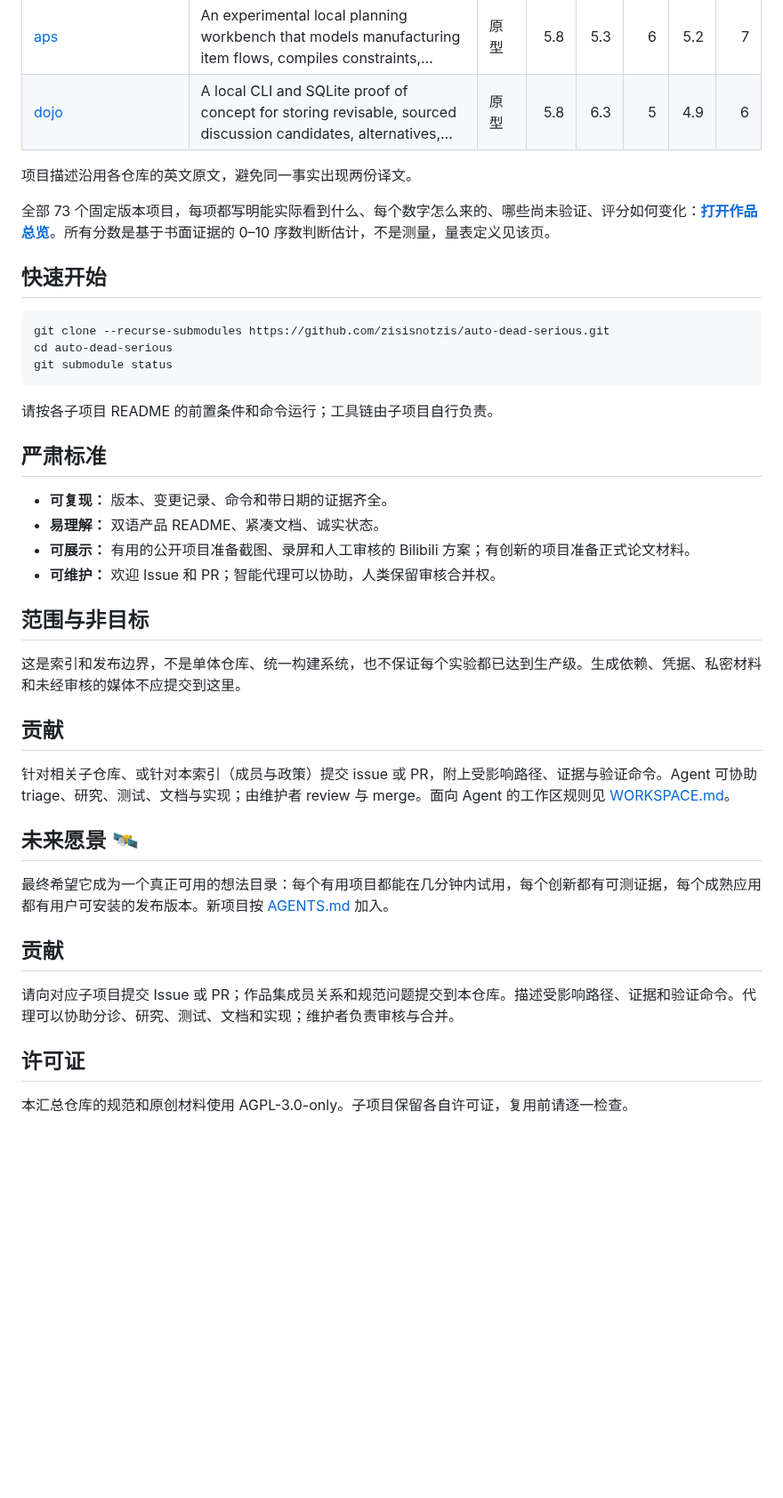
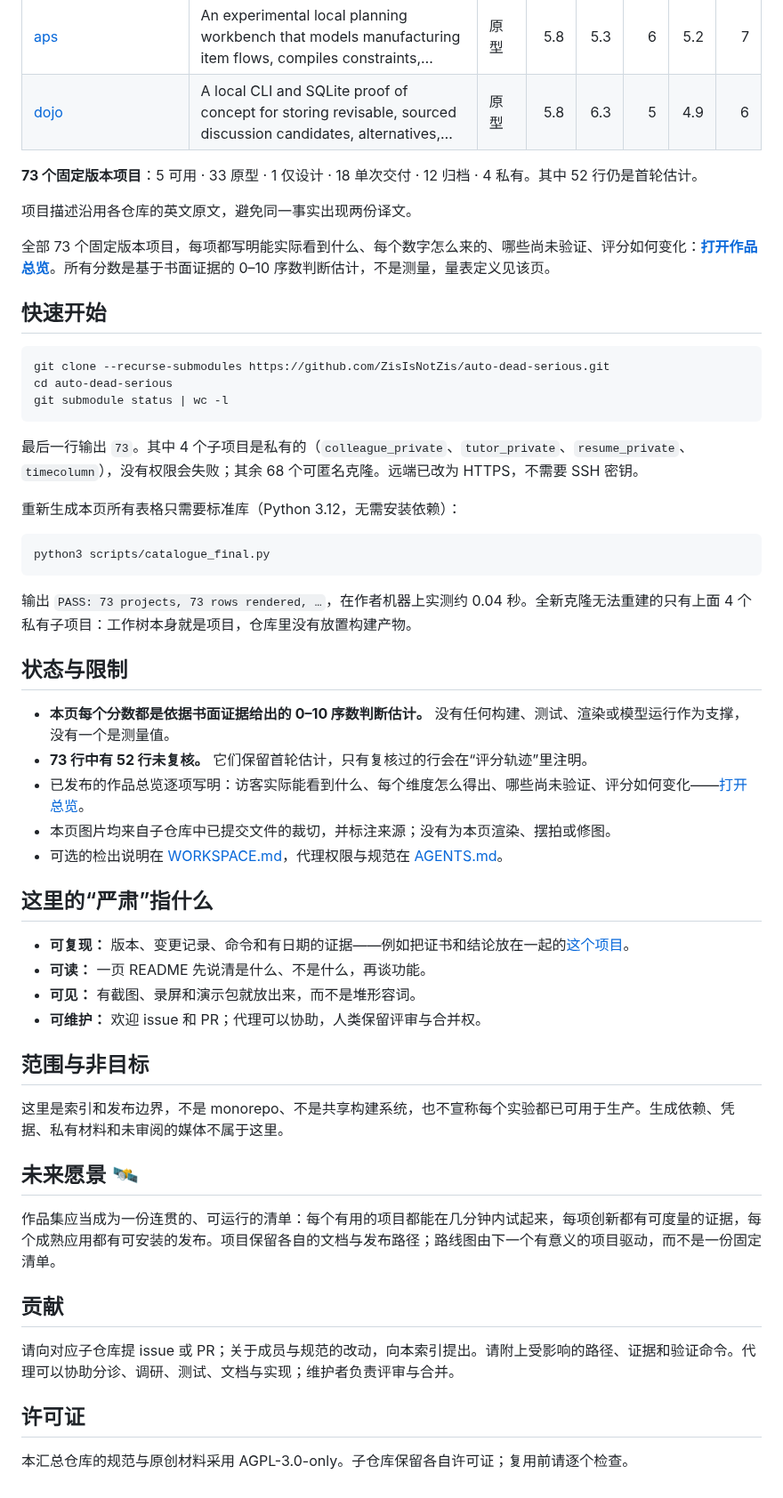
Before and after one commit to ZisIsNotZis/auto-dead-serious, a Markdown page: README.zh-CN.md, the part around one of its changes. Shown at 89% size. Drawn GitHub-style; blank space fills up the shorter version.

````diff
--- a/README.zh-CN.md
+++ b/README.zh-CN.md
@@ -29,6 +29,8 @@ Auto Dead Serious 把持续增长的实验目录变成可浏览的作品集。
 | [aps](aps/) | An experimental local planning workbench that models manufacturing item flows, compiles constraints,… | 原型 | 5.8 | 5.3 | 6 | 5.2 | 7 |
 | [dojo](dojo/) | A local CLI and SQLite proof of concept for storing revisable, sourced discussion candidates, alternatives,… | 原型 | 5.8 | 6.3 | 5 | 4.9 | 6 |
 
+**73 个固定版本项目**：5 可用 · 33 原型 · 1 仅设计 · 18 单次交付 · 12 归档 · 4 私有。其中 52 行仍是首轮估计。
+
 项目描述沿用各仓库的英文原文，避免同一事实出现两份译文。
 
 全部 73 个固定版本项目，每项都写明能实际看到什么、每个数字怎么来的、哪些尚未验证、评分如何变化：[**打开作品总览**](docs/result/catalogue-redesign/README.md)。所有分数是基于书面证据的 0–10 序数判断估计，不是测量，量表定义见该页。
@@ -39,36 +41,48 @@ Auto Dead Serious 把持续增长的实验目录变成可浏览的作品集。
 ## 快速开始
 
 ```sh
-git clone --recurse-submodules https://github.com/zisisnotzis/auto-dead-serious.git
+git clone --recurse-submodules https://github.com/ZisIsNotZis/auto-dead-serious.git
 cd auto-dead-serious
-git submodule status
+git submodule status | wc -l
 ```
 
-请按各子项目 README 的前置条件和命令运行；工具链由子项目自行负责。
+最后一行输出 `73`。其中 4 个子项目是私有的（`colleague_private`、`tutor_private`、`resume_private`、`timecolumn`），没有权限会失败；其余 68 个可匿名克隆。远端已改为 HTTPS，不需要 SSH 密钥。
 
-## 严肃标准
+重新生成本页所有表格只需要标准库（Python 3.12，无需安装依赖）：
 
-- **可复现：** 版本、变更记录、命令和带日期的证据齐全。
-- **易理解：** 双语产品 README、紧凑文档、诚实状态。
-- **可展示：** 有用的公开项目准备截图、录屏和人工审核的 Bilibili 方案；有创新的项目准备正式论文材料。
-- **可维护：** 欢迎 Issue 和 PR；智能代理可以协助，人类保留审核合并权。
+```sh
+python3 scripts/catalogue_final.py
+```
+
+输出 `PASS: 73 projects, 73 rows rendered, …`，在作者机器上实测约 0.04 秒。全新克隆无法重建的只有上面 4 个私有子项目：工作树本身就是项目，仓库里没有放置构建产物。
+
+## 状态与限制
+
+- **本页每个分数都是依据书面证据给出的 0–10 序数判断估计。** 没有任何构建、测试、渲染或模型运行作为支撑，没有一个是测量值。
+- **73 行中有 52 行未复核。** 它们保留首轮估计，只有复核过的行会在“评分轨迹”里注明。
+- 已发布的作品总览逐项写明：访客实际能看到什么、每个维度怎么得出、哪些尚未验证、评分如何变化——[打开总览](docs/result/catalogue-redesign/README.md)。
+- 本页图片均来自子仓库中已提交文件的裁切，并标注来源；没有为本页渲染、摆拍或修图。
+- 可选的检出说明在 [WORKSPACE.md](WORKSPACE.md)，代理权限与规范在 [AGENTS.md](AGENTS.md)。
+
+## 这里的“严肃”指什么
+
+- **可复现：** 版本、变更记录、命令和有日期的证据——例如把证书和结论放在一起的[这个项目](fat_kakeya_needle/)。
+- **可读：** 一页 README 先说清是什么、不是什么，再谈功能。
+- **可见：** 有截图、录屏和演示包就放出来，而不是堆形容词。
+- **可维护：** 欢迎 issue 和 PR；代理可以协助，人类保留评审与合并权。
 
 ## 范围与非目标
 
-这是索引和发布边界，不是单体仓库、统一构建系统，也不保证每个实验都已达到生产级。生成依赖、凭据、私密材料和未经审核的媒体不应提交到这里。
+这里是索引和发布边界，不是 monorepo、不是共享构建系统，也不宣称每个实验都已可用于生产。生成依赖、凭据、私有材料和未审阅的媒体不属于这里。
+
+## 未来愿景 🛰️
+
+作品集应当成为一份连贯的、可运行的清单：每个有用的项目都能在几分钟内试起来，每项创新都有可度量的证据，每个成熟应用都有可安装的发布。项目保留各自的文档与发布路径；路线图由下一个有意义的项目驱动，而不是一份固定清单。
 
 ## 贡献
 
-针对相关子仓库、或针对本索引（成员与政策）提交 issue 或 PR，附上受影响路径、证据与验证命令。Agent 可协助 triage、研究、测试、文档与实现；由维护者 review 与 merge。面向 Agent 的工作区规则见 [WORKSPACE.md](WORKSPACE.md)。
-
-## 未来愿景 🛰️
-
-最终希望它成为一个真正可用的想法目录：每个有用项目都能在几分钟内试用，每个创新都有可测证据，每个成熟应用都有用户可安装的发布版本。新项目按 [AGENTS.md](AGENTS.md) 加入。
-
-## 贡献
-
-请向对应子项目提交 Issue 或 PR；作品集成员关系和规范问题提交到本仓库。描述受影响路径、证据和验证命令。代理可以协助分诊、研究、测试、文档和实现；维护者负责审核与合并。
+请向对应子仓库提 issue 或 PR；关于成员与规范的改动，向本索引提出。请附上受影响的路径、证据和验证命令。代理可以协助分诊、调研、测试、文档与实现；维护者负责评审与合并。
 
 ## 许可证
 
-本汇总仓库的规范和原创材料使用 AGPL-3.0-only。子项目保留各自许可证，复用前请逐一检查。
+本汇总仓库的规范与原创材料采用 AGPL-3.0-only。子仓库保留各自许可证；复用前请逐个检查。
````
Also changed, not shown: other parts of README.zh-CN.md (+6 -6 lines), README.md (+37 -38 lines), docs/plan/catalogue-fast.md (+1 -0 lines), docs/media/showcase.jpg (added), 4 other files.
